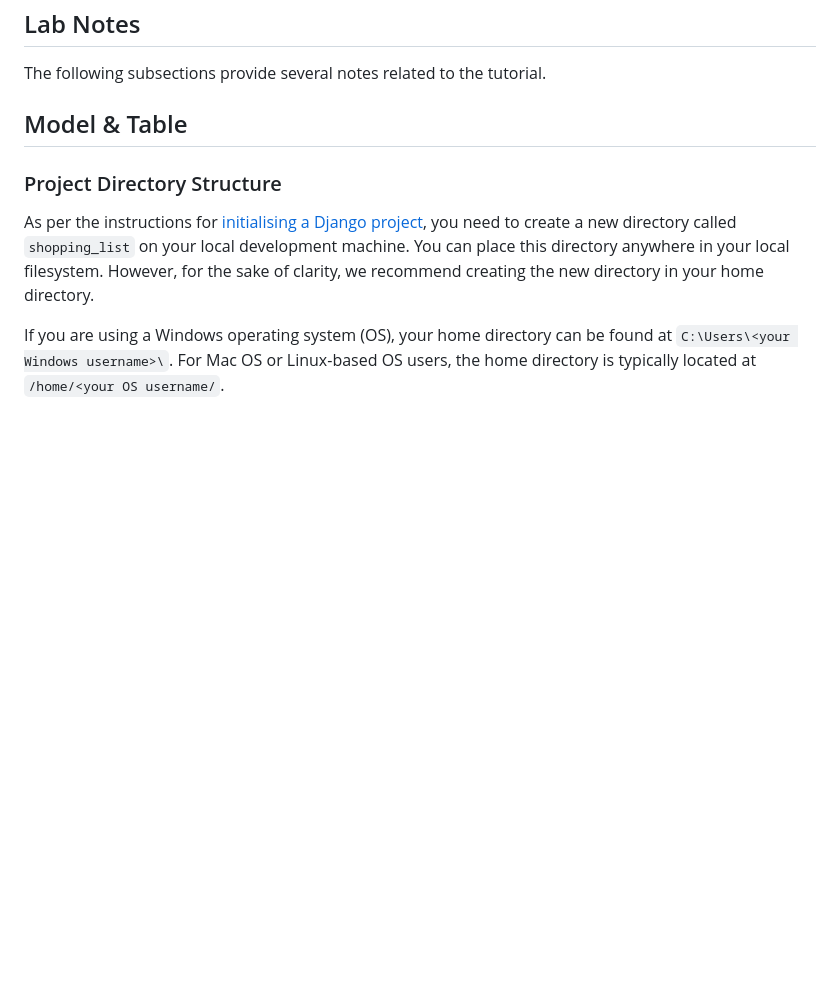
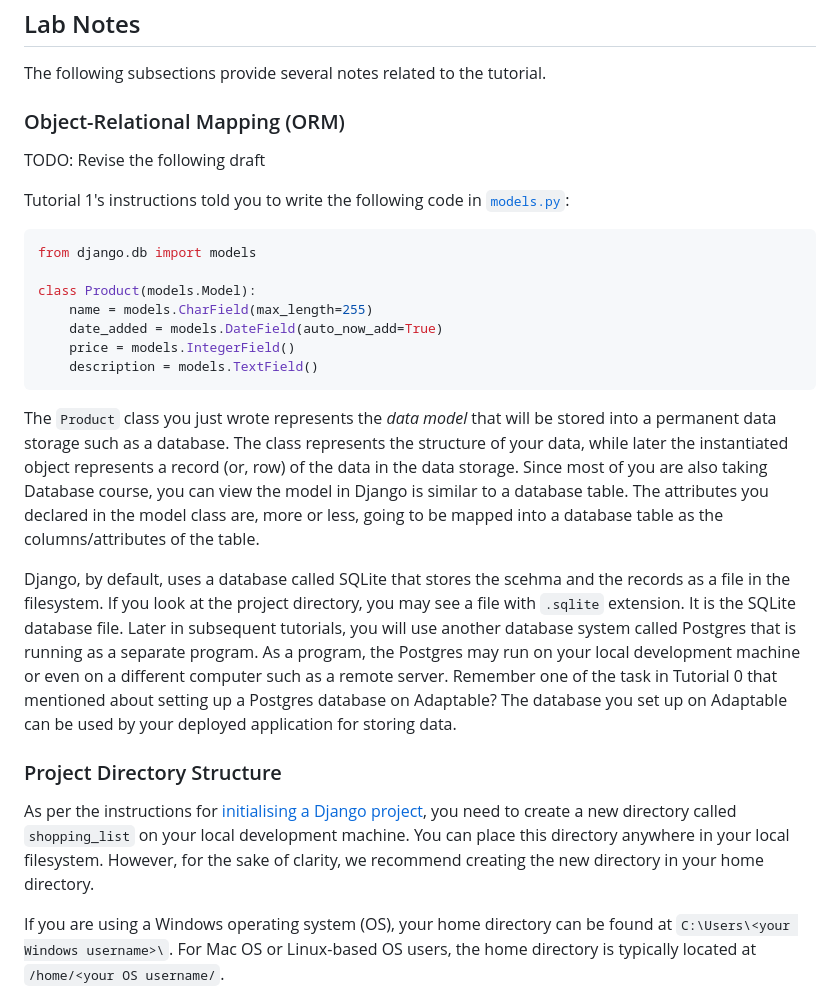
Before and after one commit to addianto/csui-csge602022-tutorial-0-2023, a Markdown page: README.md, the part around the change. GitHub-like rendering; blank space fills up the shorter version.

Commit message:
Draft note about ORM

````diff
--- a/README.md
+++ b/README.md
@@ -18,7 +18,31 @@ Major: Software Design
 
 The following subsections provide several notes related to the tutorial.
 
-## Model & Table
+### Object-Relational Mapping (ORM)
+
+TODO: Revise the following draft
+
+Tutorial 1's instructions told you to write the following code in [`models.py`](./main/models.py):
+
+```python
+from django.db import models
+
+class Product(models.Model):
+    name = models.CharField(max_length=255)
+    date_added = models.DateField(auto_now_add=True)
+    price = models.IntegerField()
+    description = models.TextField()
+```
+
+The `Product` class you just wrote represents the *data model* that will be stored into a permanent data storage such as a database.
+The class represents the structure of your data, while later the instantiated object represents a record (or, row) of the data in the data storage.
+Since most of you are also taking Database course, you can view the model in Django is similar to a database table.
+The attributes you declared in the model class are, more or less, going to be mapped into a database table as the columns/attributes of the table.
+
+Django, by default, uses a database called SQLite that stores the scehma and the records as a file in the filesystem. If you look at the project directory, you may see a file with `.sqlite` extension. It is the SQLite database file.
+Later in subsequent tutorials, you will use another database system called Postgres that is running as a separate program. As a program, the Postgres may run on your local development machine or even on a different computer such as a remote server.
+Remember one of the task in Tutorial 0 that mentioned about setting up a Postgres database on Adaptable?
+The database you set up on Adaptable can be used by your deployed application for storing data.
 
 ### Project Directory Structure
 
````
